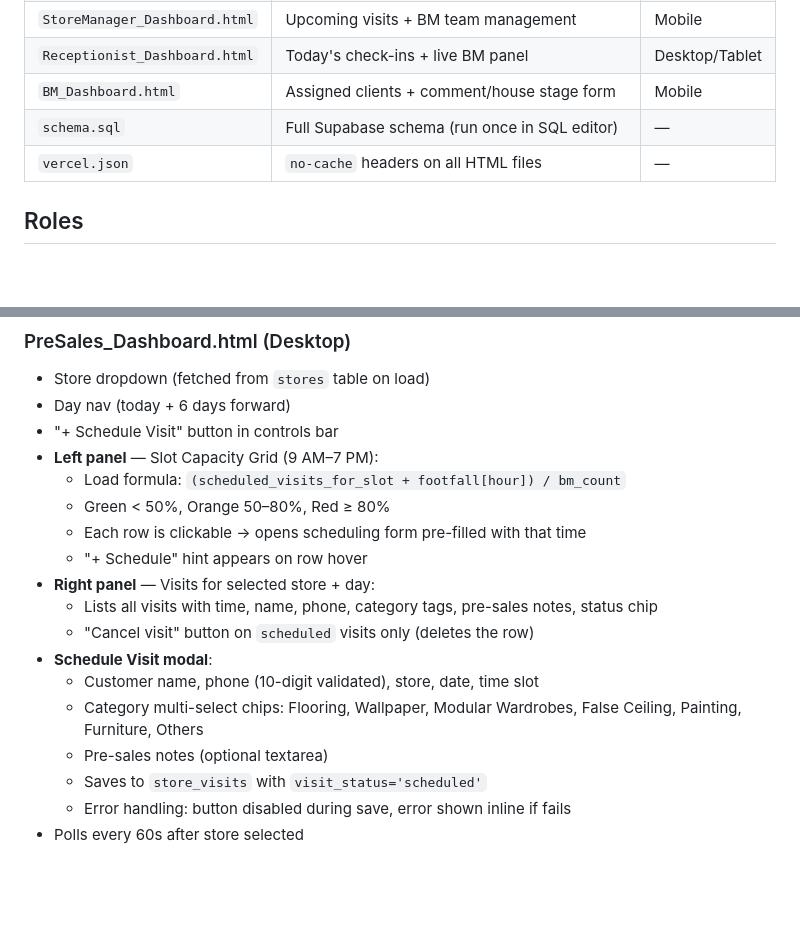
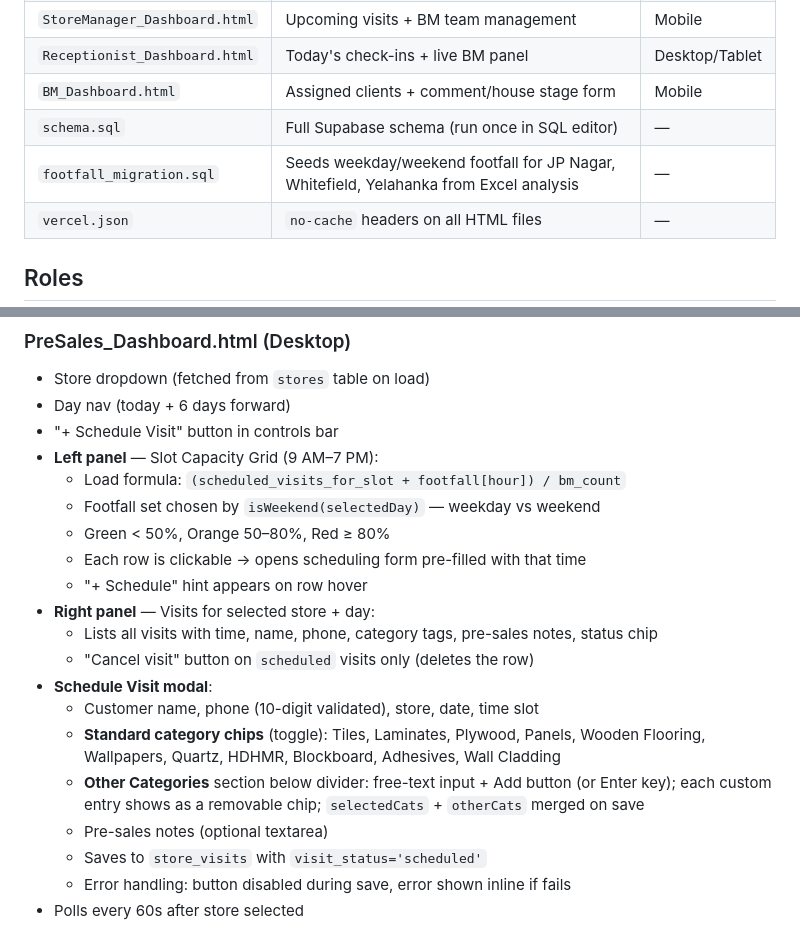
Before and after one commit to daaku-daddy/visit-schedule-site, a Markdown page: CLAUDE.md, 2 parts joined by grey strips. Rendered like a GitHub page; blank space fills up the shorter version.

```diff
--- a/CLAUDE.md
+++ b/CLAUDE.md
@@ -23,6 +23,7 @@ Store visit scheduling and management system for Material Depot. Separate repo,
 | `Receptionist_Dashboard.html` | Today's check-ins + live BM panel | Desktop/Tablet |
 | `BM_Dashboard.html` | Assigned clients + comment/house stage form | Mobile |
 | `schema.sql` | Full Supabase schema (run once in SQL editor) | — |
+| `footfall_migration.sql` | Seeds weekday/weekend footfall for JP Nagar, Whitefield, Yelahanka from Excel analysis | — |
 | `vercel.json` | `no-cache` headers on all HTML files | — |
 
 ## Roles
@@ -115,6 +118,7 @@ Rail nav views:
 - "+ Schedule Visit" button in controls bar
 - **Left panel** — Slot Capacity Grid (9 AM–7 PM):
   - Load formula: `(scheduled_visits_for_slot + footfall[hour]) / bm_count`
+  - Footfall set chosen by `isWeekend(selectedDay)` — weekday vs weekend
   - Green < 50%, Orange 50–80%, Red ≥ 80%
   - Each row is clickable → opens scheduling form pre-filled with that time
   - "+ Schedule" hint appears on row hover
@@ -123,7 +127,8 @@ Rail nav views:
   - "Cancel visit" button on `scheduled` visits only (deletes the row)
 - **Schedule Visit modal**:
   - Customer name, phone (10-digit validated), store, date, time slot
-  - Category multi-select chips: Flooring, Wallpaper, Modular Wardrobes, False Ceiling, Painting, Furniture, Others
+  - **Standard category chips** (toggle): Tiles, Laminates, Plywood, Panels, Wooden Flooring, Wallpapers, Quartz, HDHMR, Blockboard, Adhesives, Wall Cladding
+  - **Other Categories** section below divider: free-text input + Add button (or Enter key); each custom entry shows as a removable chip; `selectedCats` + `otherCats` merged on save
   - Pre-sales notes (optional textarea)
   - Saves to `store_visits` with `visit_status='scheduled'`
   - Error handling: button disabled during save, error shown inline if fails
```
Also changed, not shown: other parts of CLAUDE.md (+17 -11 lines).
